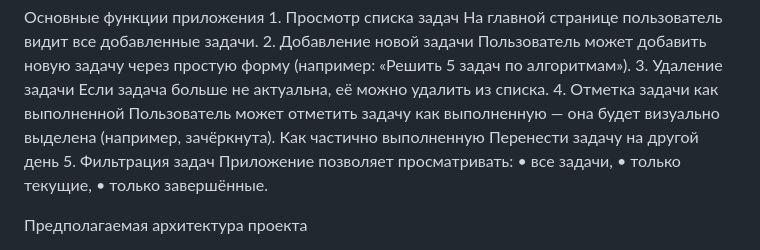
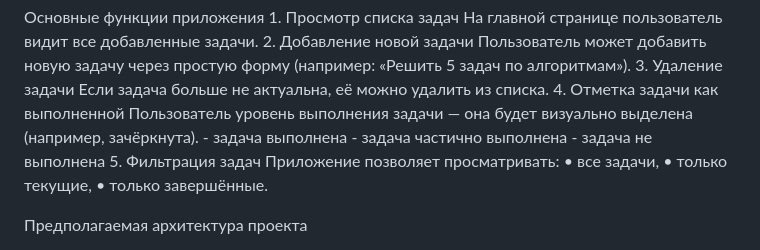
Before and after one commit to elenavaniukova4-lang/webapp-concept, a Markdown page: README.md, the part around the change. Drawn GitHub-style.

Commit message:
Clarify task completion status in README
Updated task completion status descriptions in README.

```diff
--- a/README.md
+++ b/README.md
@@ -18,9 +18,10 @@ To-Do List — это простое веб-приложение на Python, к
 	3.	Удаление задачи
 Если задача больше не актуальна, её можно удалить из списка.
 	4.	Отметка задачи как выполненной
-Пользователь может отметить задачу как выполненную — она будет визуально выделена (например, зачёркнута).
-Как частично выполненную
-Перенести задачу на другой день
+Пользователь уровень выполнения задачи — она будет визуально выделена (например, зачёркнута).
+	- задача выполнена
+	- задача частично выполнена
+	- задача не выполнена
 	5.	Фильтрация задач
 Приложение позволяет просматривать:
 	•	все задачи,
```
